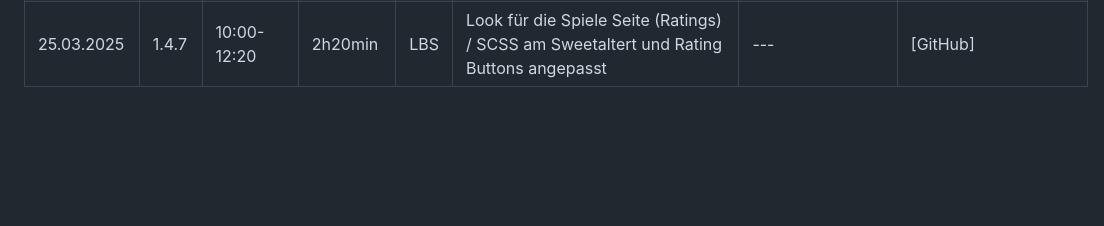
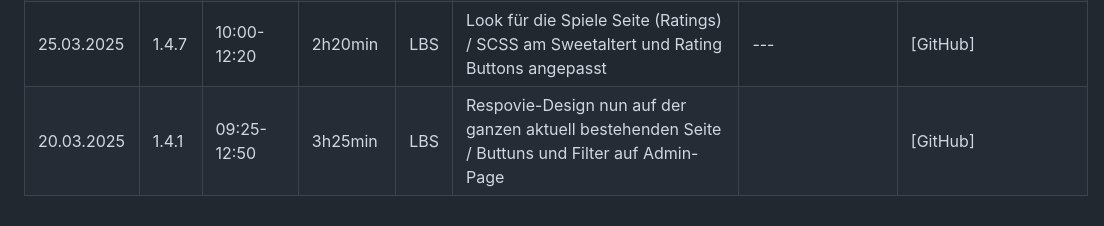
Before and after one commit to LBS-Eibiswald-APC-2025/Gruppe-04-Haskic-Sandor-RespawnGaming---WebShop, a Markdown page: README_Projekttagebuch Dino.md, the part around the change. Drawn GitHub-style; blank space fills up the shorter version.

```diff
--- a/README_Projekttagebuch Dino.md
+++ b/README_Projekttagebuch Dino.md
@@ -26,3 +26,4 @@
 | 20.03.2025 | 1.4.5 | 09:25-12:50 | 3h25min | LBS | Warenkorb-CheckOut Seite fast fertig / Zentrierung der Anzahl gekaufter Artikel / Anpassungen an Textgrößen  |                                                          | [GitHub]            |
 | 21.03.2025 | 1.4.5 | 07:30-10:15 | 2h45min | LBS | Durch Push/Pull musste ich über die Local History Code wiederherstellen / Änderungen an Index und UserIndex  | Code konnte noch nicht zu 100% wiederhergestellt werden. | [GitHub]            |
 | 25.03.2025 | 1.4.7 | 10:00-12:20 | 2h20min | LBS | Look für die Spiele Seite (Ratings) / SCSS am Sweetaltert und Rating Buttons angepasst                       | ---                                                      | [GitHub]            |
+| 20.03.2025 | 1.4.1 | 09:25-12:50 | 3h25min | LBS | Respovie-Design nun auf der ganzen aktuell bestehenden Seite / Buttuns und Filter auf Admin-Page             |                                                          | [GitHub]            |
```
